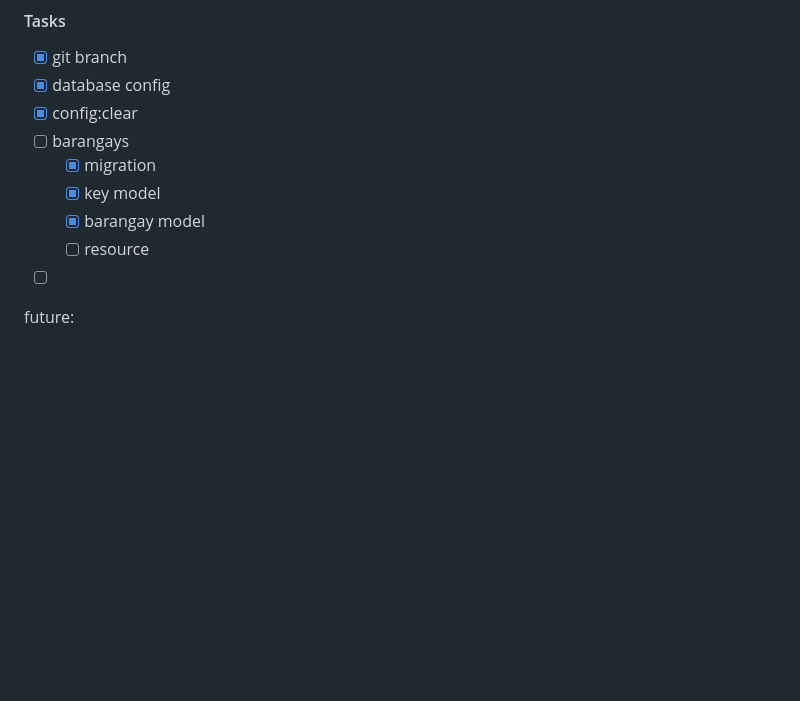
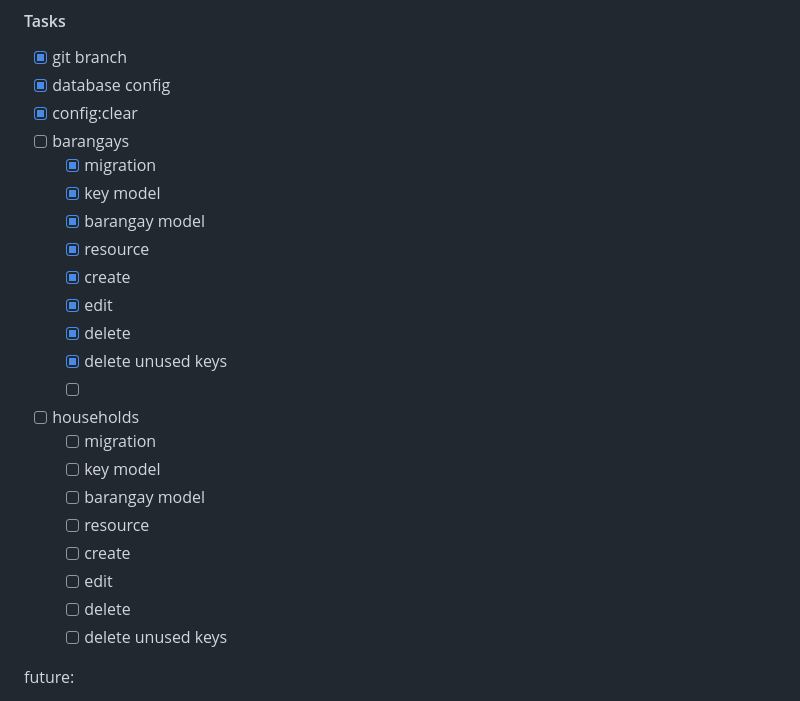
Before and after one commit to BSIT-Caprock/filament-barangay-system, a Markdown page: README.md, the part around the change. Rendered like a GitHub page; blank space fills up the shorter version.

```diff
--- a/README.md
+++ b/README.md
@@ -58,8 +58,21 @@ Filament is a collection of full-stack components for accelerated Laravel develo
   - [x] migration
   - [x] key model
   - [x] barangay model
+  - [x] resource
+  - [x] create
+  - [x] edit
+  - [x] delete
+  - [x] delete unused keys
+  - [ ]
+- [ ] households
+  - [ ] migration
+  - [ ] key model
+  - [ ] barangay model
   - [ ] resource
-- [ ]
+  - [ ] create
+  - [ ] edit
+  - [ ] delete
+  - [ ] delete unused keys
 
 future:
 - [ ] birth places
```
